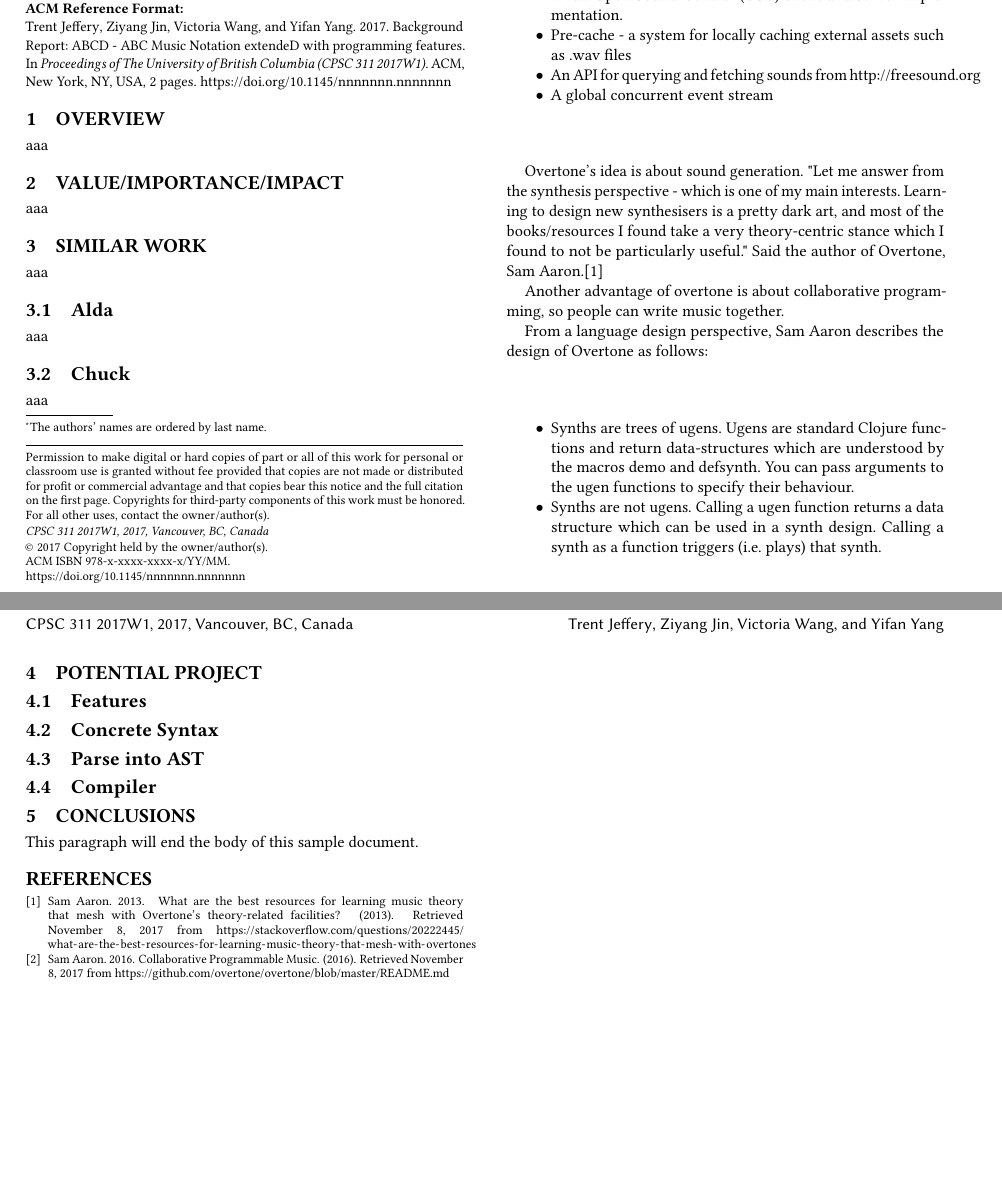
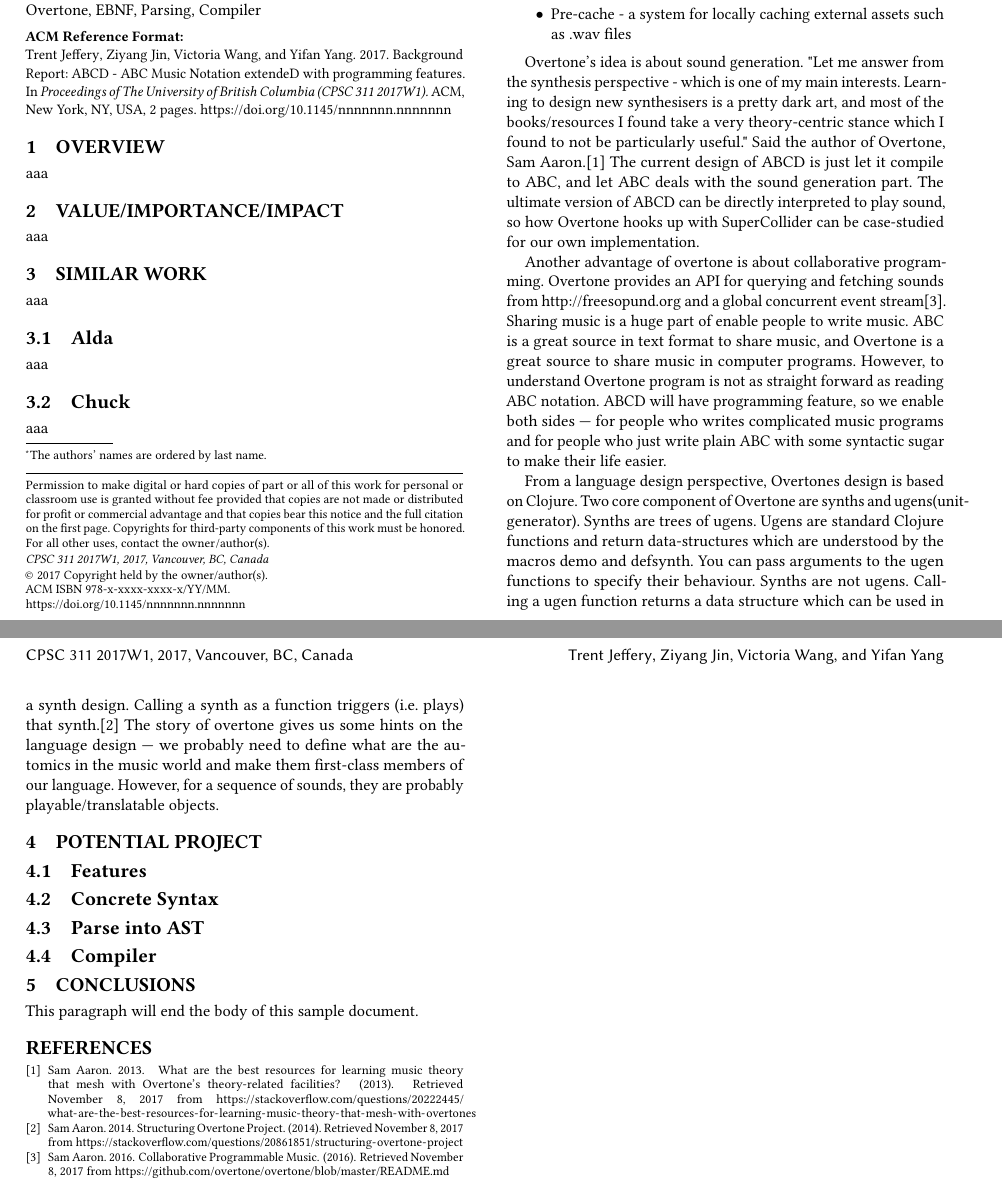
Before and after one commit to tomyang729/programming-language-proj, a LaTeX paper (background-research/project-background-report.tex, which reads background-research/body.tex): two parts of pages 1 and 2 of 2, joined at a grey line, cut so that both start at the same text, the shorter picture padded with empty space. Compiled offline with pdfLaTeX.

Commit message:
[Background Report] Add discussion about Overtone

```diff
--- a/background-research/body.tex
+++ b/background-research/body.tex
@@ -28,19 +28,13 @@ Overtone is an Open Source toolkit for designing synthesizers and collaborating
 \item Plug and play MIDI device I/O
 \item A full Open Sound Control (OSC) client and server implementation.
 \item Pre-cache - a system for locally caching external assets such as .wav files
-\item An API for querying and fetching sounds from http://freesound.org
-\item A global concurrent event stream
 \end{itemize}
 
-Overtone's idea is about sound generation. "Let me answer from the synthesis perspective - which is one of my main interests. Learning to design new synthesisers is a pretty dark art, and most of the books/resources I found take a very theory-centric stance which I found to not be particularly useful." Said the author of Overtone, Sam Aaron.\cite{Aaron13}
+Overtone's idea is about sound generation. "Let me answer from the synthesis perspective - which is one of my main interests. Learning to design new synthesisers is a pretty dark art, and most of the books/resources I found take a very theory-centric stance which I found to not be particularly useful." Said the author of Overtone, Sam Aaron.\cite{Aaron13} The current design of ABCD is just let it compile to ABC, and let ABC deals with the sound generation part. The ultimate version of ABCD can be directly interpreted to play sound, so how Overtone hooks up with SuperCollider can be case-studied for our own implementation.
 
-Another advantage of overtone is about collaborative programming, so people can write music together.
+Another advantage of overtone is about collaborative programming. Overtone provides an API for querying and fetching sounds from http://freesopund.org and a global concurrent event stream\cite{Aaron16}. Sharing music is a huge part of enable people to write music. ABC is a great source in text format to share music, and Overtone is a great source to share music in computer programs. However, to understand Overtone program is not as straight forward as reading ABC notation. ABCD will have programming feature, so we enable both sides --- for people who writes complicated music programs and for people who just write plain ABC with some syntactic sugar to make their life easier.
 
-From a language design perspective, Sam Aaron describes the design of Overtone as follows:
-\begin{itemize}
-\item Synths are trees of ugens. Ugens are standard Clojure functions and return data-structures which are understood by the macros demo and defsynth. You can pass arguments to the ugen functions to specify their behaviour.
-\item Synths are not ugens. Calling a ugen function returns a data structure which can be used in a synth design. Calling a synth as a function triggers (i.e. plays) that synth.
-\end{itemize}
+From a language design perspective, Overtones design is based on Clojure. Two core component of Overtone are synths and ugens(unit-generator). Synths are trees of ugens. Ugens are standard Clojure functions and return data-structures which are understood by the macros demo and defsynth. You can pass arguments to the ugen functions to specify their behaviour. Synths are not ugens. Calling a ugen function returns a data structure which can be used in a synth design. Calling a synth as a function triggers (i.e. plays) that synth.\cite{Aaron14} The story of overtone gives us some hints on the language design --- we probably need to define what are the automics in the music world and make them first-class members of our language. However, for a sequence of sounds, they are probably playable/translatable objects.
 
 
 \section{Potential Project}
```
Also changed, not shown: background-research/sample-bibliography.bib (+8 -0 lines), background-research/project-background-report.pdf.
